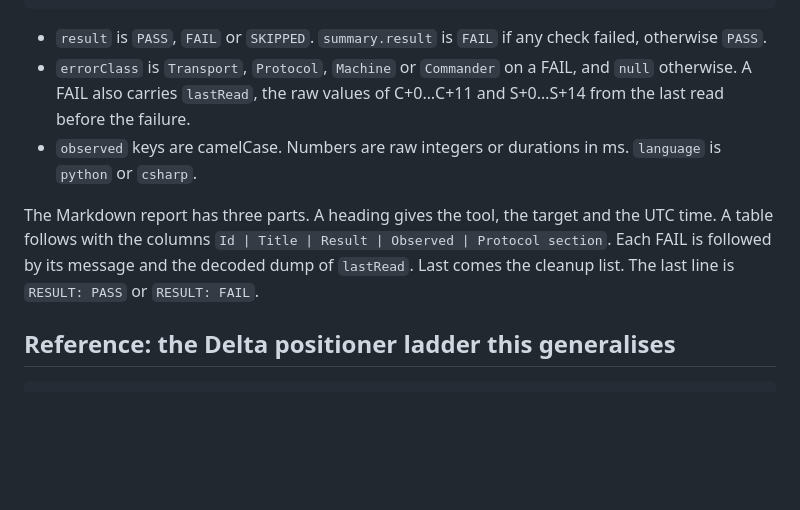
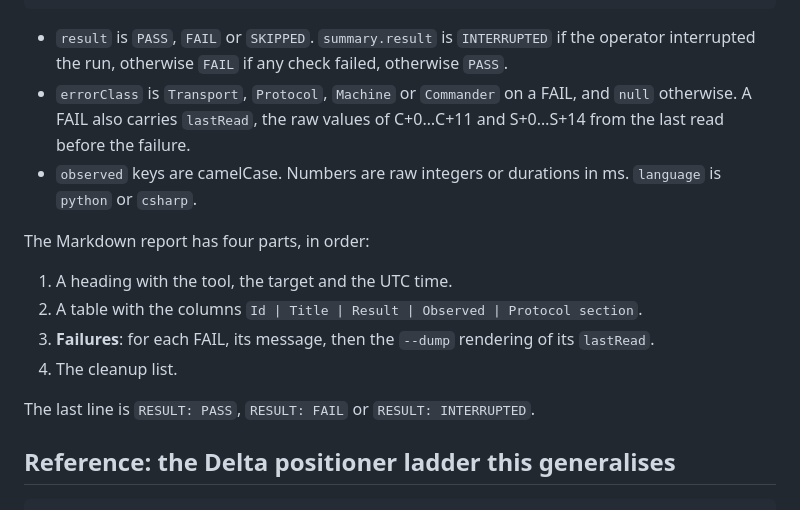
Before and after one commit to modelingevolution/generic-axis, a Markdown page: docs/protocol.md, the part around one of its changes. Drawn GitHub-style; blank space fills up the shorter version.

````diff
--- a/docs/protocol.md
+++ b/docs/protocol.md
@@ -286,15 +309,19 @@ JSON (`schema: "generic-axis-conformance/1"`). Both tools emit exactly these fie
 }
 ```
 
-- `result` is `PASS`, `FAIL` or `SKIPPED`. `summary.result` is `FAIL` if any check failed, otherwise `PASS`.
+- `result` is `PASS`, `FAIL` or `SKIPPED`. `summary.result` is `INTERRUPTED` if the operator interrupted the run,
+  otherwise `FAIL` if any check failed, otherwise `PASS`.
 - `errorClass` is `Transport`, `Protocol`, `Machine` or `Commander` on a FAIL, and `null` otherwise. A FAIL also
   carries `lastRead`, the raw values of C+0…C+11 and S+0…S+14 from the last read before the failure.
 - `observed` keys are camelCase. Numbers are raw integers or durations in ms. `language` is `python` or `csharp`.
 
-The Markdown report has three parts. A heading gives the tool, the target and the UTC time. A table follows with the
-columns `Id | Title | Result | Observed | Protocol section`. Each FAIL is followed by its message and the decoded
-dump of `lastRead`. Last comes the cleanup list. The last line is
-`RESULT: PASS` or `RESULT: FAIL`.
+The Markdown report has four parts, in order:
+1. A heading with the tool, the target and the UTC time.
+2. A table with the columns `Id | Title | Result | Observed | Protocol section`.
+3. **Failures**: for each FAIL, its message, then the `--dump` rendering of its `lastRead`.
+4. The cleanup list.
+
+The last line is `RESULT: PASS`, `RESULT: FAIL` or `RESULT: INTERRUPTED`.
 
 ## Reference: the Delta positioner ladder this generalises
 
````
Also changed, not shown: other parts of docs/protocol.md (+24 -1 lines).
